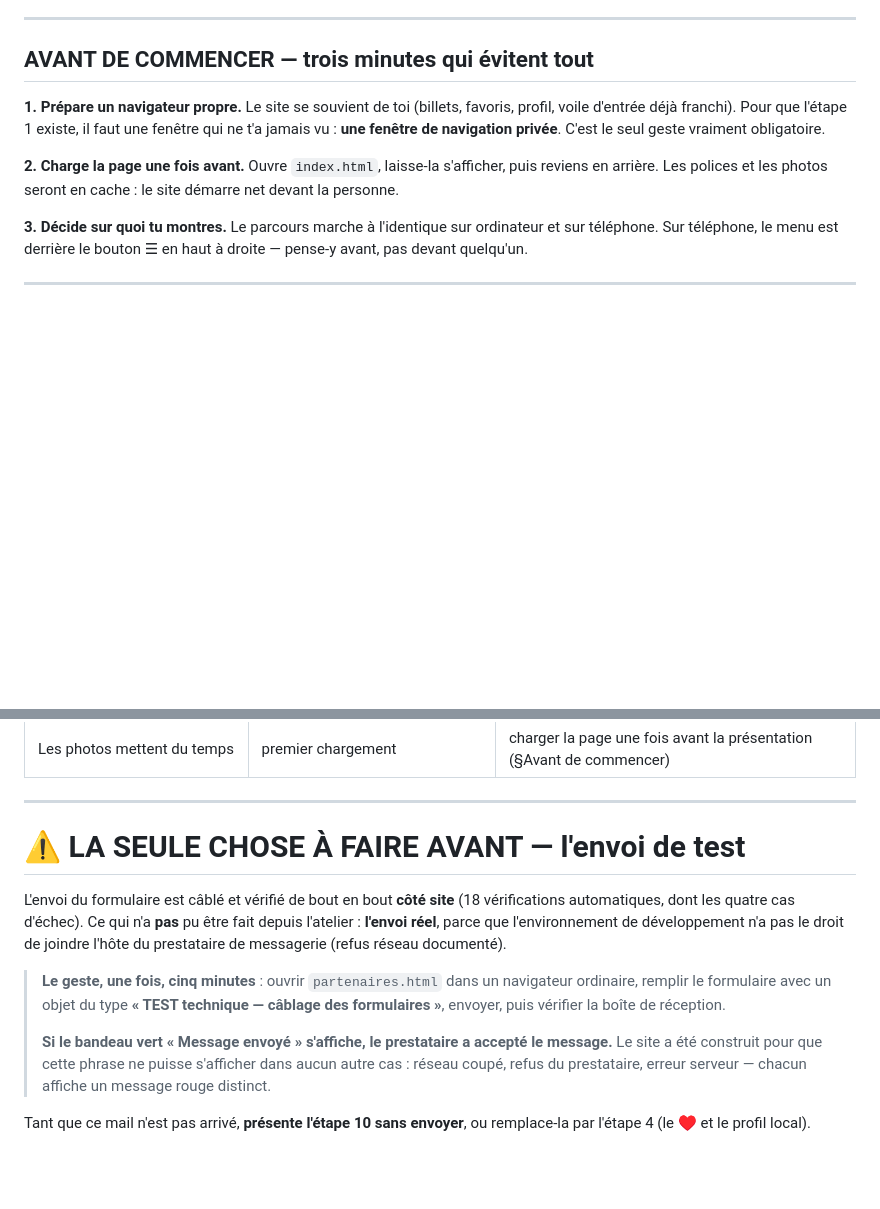
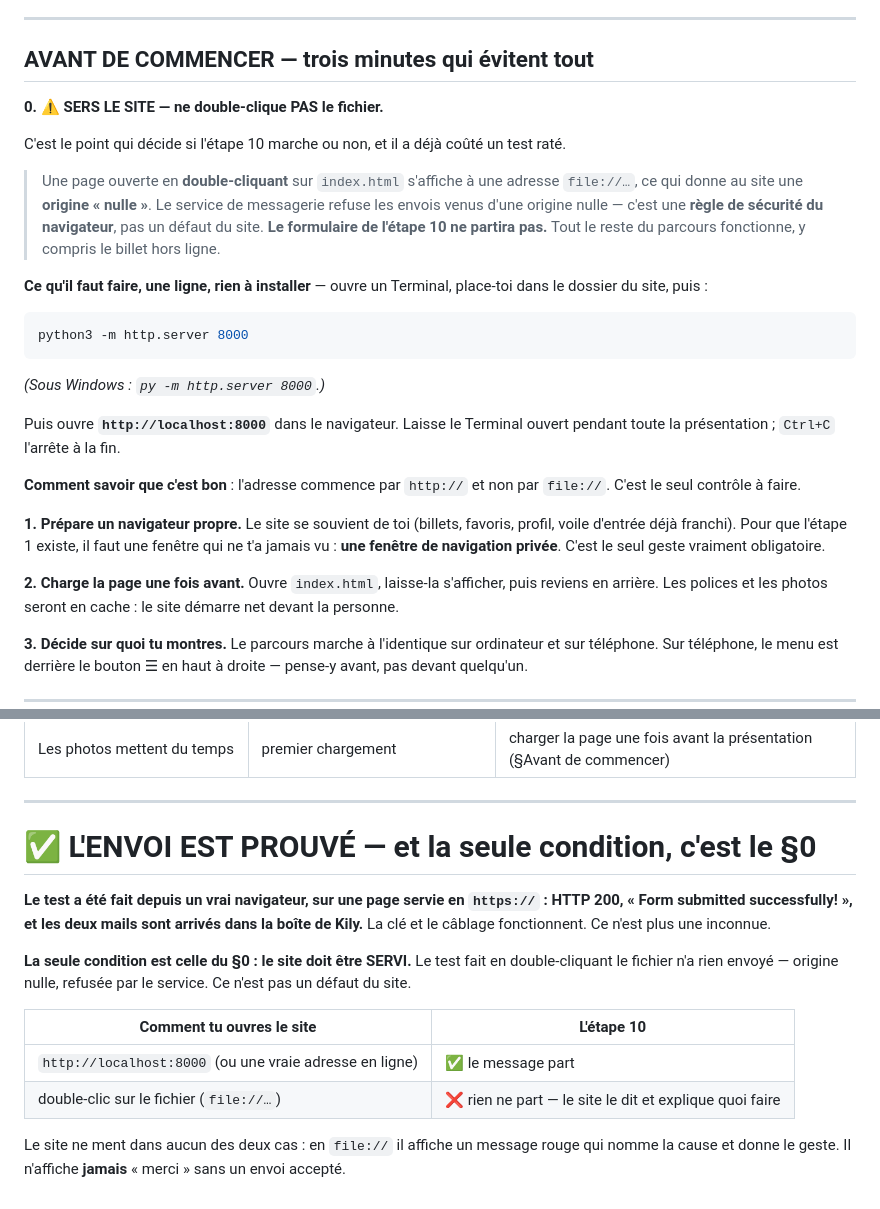
Before and after one commit to rododo97141/boutique-syf, a Markdown page: PARCOURS-DE-PRESENTATION.md, 2 parts joined by grey strips. Rendered like a GitHub page; blank space fills up the shorter version.

Commit message:
E/2 CLOS — l'envoi réel est prouvé, et la règle du file:// est écrite
Test depuis un vrai navigateur sur une page servie en https : HTTP 200,
« Form submitted successfully! », les deux mails reçus. La clé et le
câblage fonctionnent — ce n'est plus une déduction.

DEUX ÉCHECS, DEUX CAUSES DIFFÉRENTES, et les confondre aurait fait
chercher un défaut là où il n'y en a pas :
  · atelier : le bac à sable ET, en amont, une règle du prestataire qui
    refuse tout appel hors navigateur. Aucun harnais ne testera jamais
    cet envoi.
  · file:// : origine nulle refusée par le service. Règle de sécurité du
    navigateur, PAS un défaut du site.
  · https servi : 200, mails reçus.

PARCOURS-DE-PRESENTATION.md gagne un §0 en tête : servir le site avant
tout, avec la commande exacte (python3 -m http.server 8000, py sous
Windows), et le seul contrôle à faire — l'adresse commence par http://
et non file://. Le tableau dit ce qui marche dans chaque cas.

Co-Authored-By: Claude Opus 5 <noreply@anthropic.com>
Claude-Session: https://claude.ai/code/session_01DuBQaMMa6iZMRDae2tD4BR

````diff
--- a/PARCOURS-DE-PRESENTATION.md
+++ b/PARCOURS-DE-PRESENTATION.md
@@ -10,6 +10,34 @@
 ---
 
 ## AVANT DE COMMENCER — trois minutes qui évitent tout
+
+**0. ⚠ SERS LE SITE — ne double-clique PAS le fichier.**
+
+C'est le point qui décide si l'étape 10 marche ou non, et il a déjà coûté
+un test raté.
+
+> Une page ouverte en **double-cliquant** sur `index.html` s'affiche à une
+> adresse `file://…`, ce qui donne au site une **origine « nulle »**. Le
+> service de messagerie refuse les envois venus d'une origine nulle —
+> c'est une **règle de sécurité du navigateur**, pas un défaut du site.
+> **Le formulaire de l'étape 10 ne partira pas.** Tout le reste du
+> parcours fonctionne, y compris le billet hors ligne.
+
+**Ce qu'il faut faire, une ligne, rien à installer** — ouvre un Terminal,
+place-toi dans le dossier du site, puis :
+
+```bash
+python3 -m http.server 8000
+```
+
+*(Sous Windows : `py -m http.server 8000`.)*
+
+Puis ouvre **`http://localhost:8000`** dans le navigateur. Laisse le
+Terminal ouvert pendant toute la présentation ; `Ctrl+C` l'arrête à la
+fin.
+
+**Comment savoir que c'est bon** : l'adresse commence par `http://` et
+non par `file://`. C'est le seul contrôle à faire.
 
 **1. Prépare un navigateur propre.** Le site se souvient de toi (billets,
 favoris, profil, voile d'entrée déjà franchi). Pour que l'étape 1 existe,
@@ -199,23 +227,22 @@ encore prêtes**, et les montrer sans contexte ferait douter du reste.
 
 ---
 
-# ⚠ LA SEULE CHOSE À FAIRE AVANT — l'envoi de test
+# ✅ L'ENVOI EST PROUVÉ — et la seule condition, c'est le §0
 
-L'envoi du formulaire est câblé et vérifié de bout en bout **côté site**
-(18 vérifications automatiques, dont les quatre cas d'échec). Ce qui n'a
-**pas** pu être fait depuis l'atelier : **l'envoi réel**, parce que
-l'environnement de développement n'a pas le droit de joindre l'hôte du
-prestataire de messagerie (refus réseau documenté).
+**Le test a été fait depuis un vrai navigateur, sur une page servie en
+`https://` : HTTP 200, « Form submitted successfully! », et les deux mails
+sont arrivés dans la boîte de Kily.** La clé et le câblage fonctionnent.
+Ce n'est plus une inconnue.
 
-> **Le geste, une fois, cinq minutes** : ouvrir `partenaires.html` dans un
-> navigateur ordinaire, remplir le formulaire avec un objet du type
-> **« TEST technique — câblage des formulaires »**, envoyer, puis vérifier
-> la boîte de réception.
->
-> **Si le bandeau vert « Message envoyé » s'affiche, le prestataire a
-> accepté le message.** Le site a été construit pour que cette phrase ne
-> puisse s'afficher dans aucun autre cas : réseau coupé, refus du
-> prestataire, erreur serveur — chacun affiche un message rouge distinct.
+**La seule condition est celle du §0 : le site doit être SERVI.** Le test
+fait en double-cliquant le fichier n'a rien envoyé — origine nulle,
+refusée par le service. Ce n'est pas un défaut du site.
 
-Tant que ce mail n'est pas arrivé, **présente l'étape 10 sans envoyer**,
-ou remplace-la par l'étape 4 (le ♥ et le profil local).
+| Comment tu ouvres le site | L'étape 10 |
+|---|---|
+| `http://localhost:8000` (ou une vraie adresse en ligne) | ✅ le message part |
+| double-clic sur le fichier (`file://…`) | ❌ rien ne part — le site le dit et explique quoi faire |
+
+Le site ne ment dans aucun des deux cas : en `file://` il affiche un
+message rouge qui nomme la cause et donne le geste. Il n'affiche
+**jamais** « merci » sans un envoi accepté.
````
Also changed, not shown: JOURNAL-E-FONCTIONS.md (+27 -1 lines).
